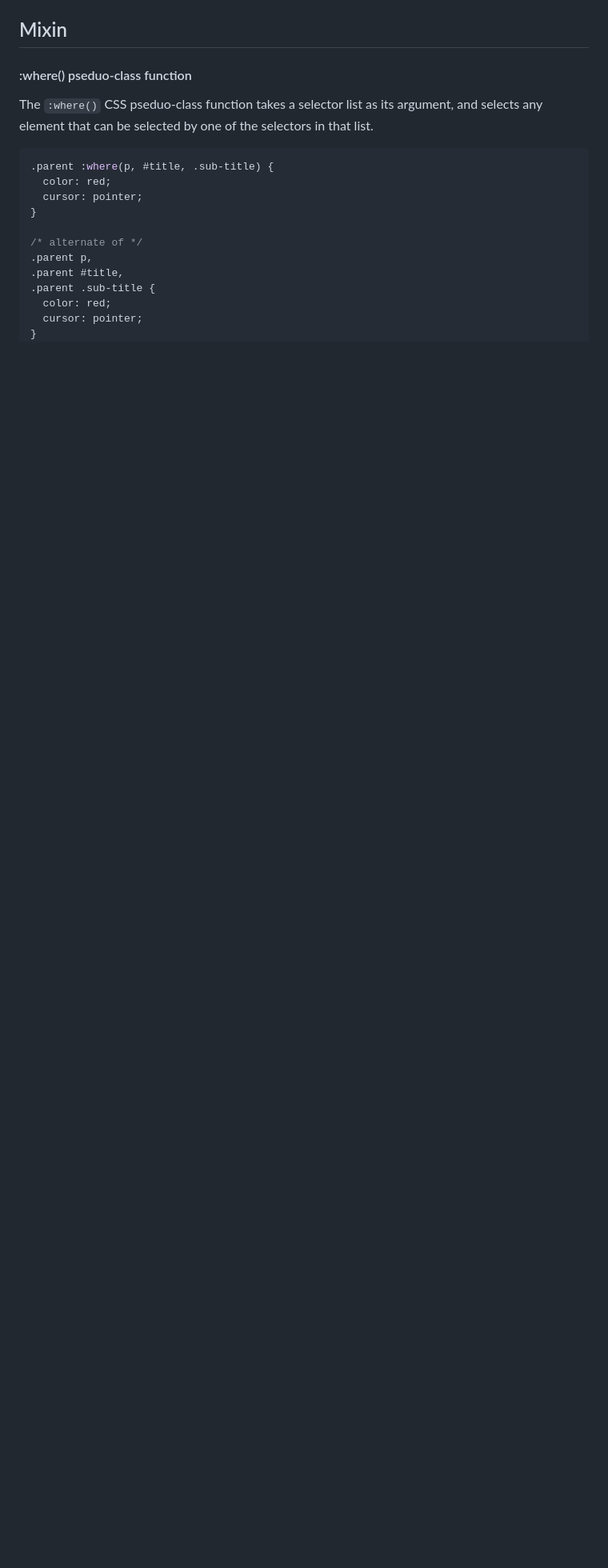
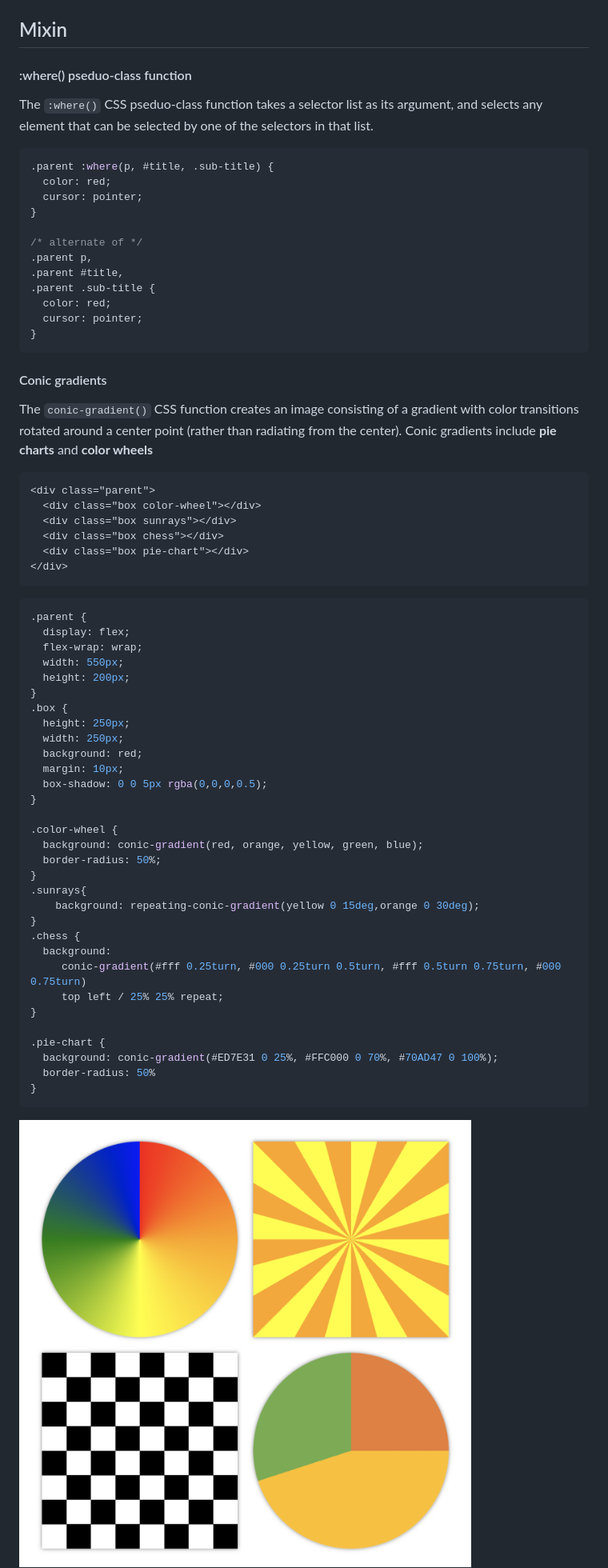
Before and after one commit to sajibcse68/MyDailyLearn, a Markdown page: CSS/CSS.md, the part around the change printed below. Shown: that part at 80% size. Drawn GitHub-style; pictures changed too: images/conic-gradient.png (added); blank space fills up the shorter version.

Commit message:
CSS - conic gradients to show pie-chart, color wheels

````diff
--- a/CSS/CSS.md
+++ b/CSS/CSS.md
@@ -299,3 +299,54 @@ The `:where()` CSS pseduo-class function takes a selector list as its argument,
   cursor: pointer;
 }
 ```
+#### Conic gradients
+
+The `conic-gradient()` CSS function creates an image consisting of a gradient with color transitions rotated around a center point (rather than radiating from the center). Conic gradients include **pie charts** and **color wheels**
+
+```html
+<div class="parent">
+  <div class="box color-wheel"></div>
+  <div class="box sunrays"></div>
+  <div class="box chess"></div>
+  <div class="box pie-chart"></div>
+</div>
+```
+
+```css
+.parent {
+  display: flex;
+  flex-wrap: wrap;
+  width: 550px;
+  height: 200px;
+}
+.box {
+  height: 250px;
+  width: 250px;
+  background: red;
+  margin: 10px;
+  box-shadow: 0 0 5px rgba(0,0,0,0.5);
+}
+
+.color-wheel {
+  background: conic-gradient(red, orange, yellow, green, blue);
+  border-radius: 50%;
+}
+.sunrays{
+    background: repeating-conic-gradient(yellow 0 15deg,orange 0 30deg);
+}
+.chess {
+  background:
+     conic-gradient(#fff 0.25turn, #000 0.25turn 0.5turn, #fff 0.5turn 0.75turn, #000 0.75turn)
+     top left / 25% 25% repeat;
+}
+
+.pie-chart {
+  background: conic-gradient(#ED7E31 0 25%, #FFC000 0 70%, #70AD47 0 100%);
+  border-radius: 50%
+}
+```
+
+  <img src="../images/conic-gradient.png">
+
+
+
````
Also changed, not shown: other parts of CSS/CSS.md (+1 -0 lines).
